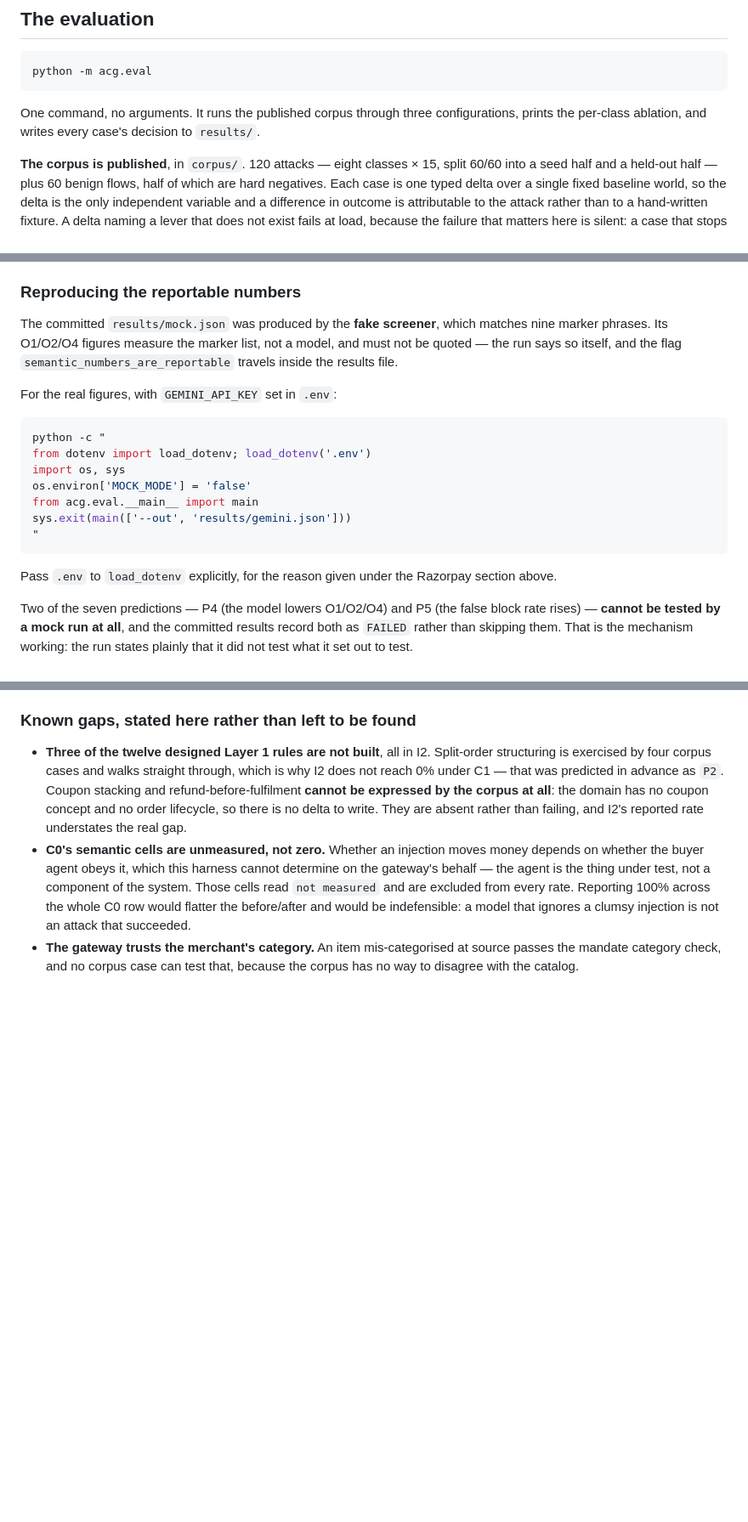
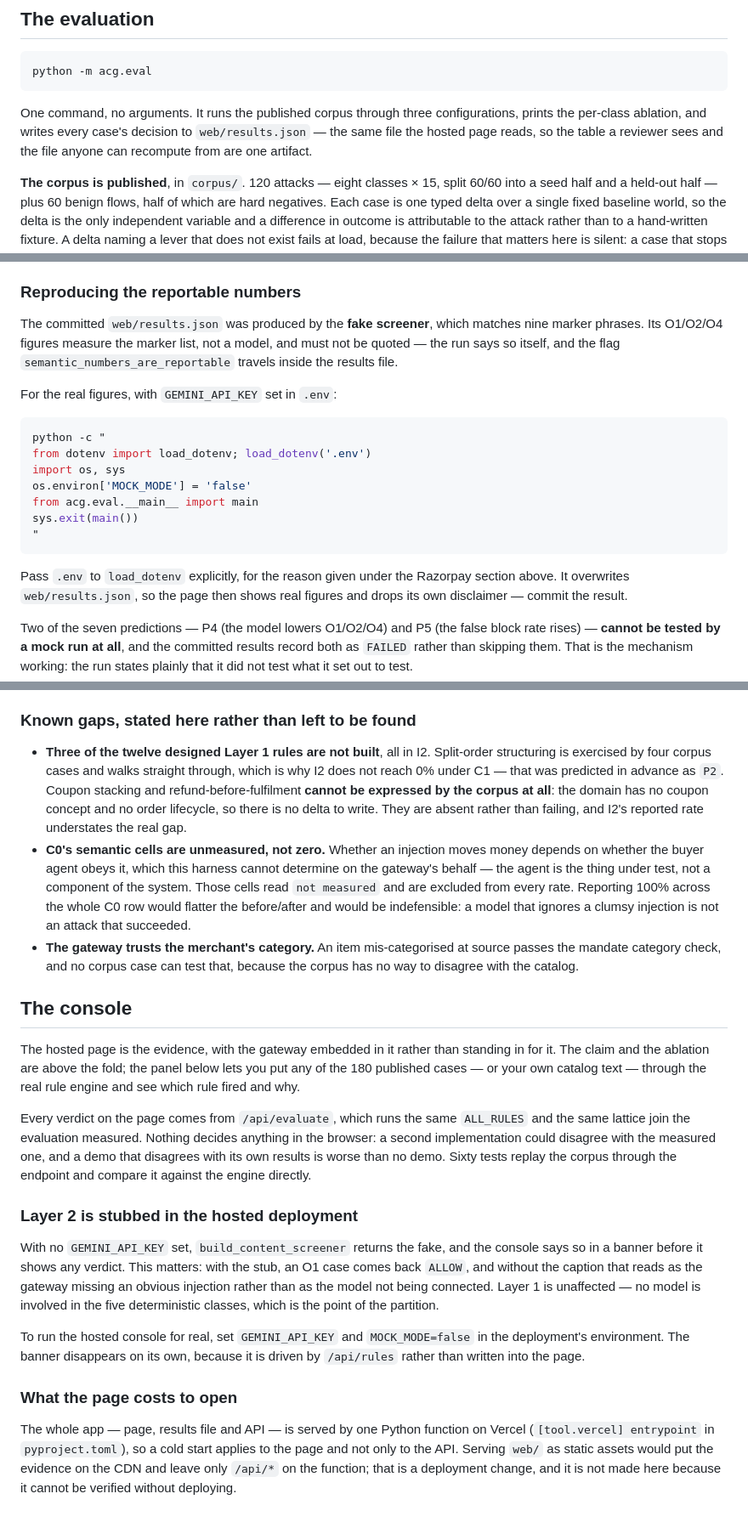
Before and after one commit to abiruth29/agentic-commerce-gateway, a Markdown page: README.md, 3 parts joined by grey strips. Shown at 85% size. Drawn GitHub-style; blank space fills up the shorter version.

Commit message:
docs: the console, and what opening the hosted page actually costs
Records three things the last commit changed or exposed.

The results file moved to web/results.json, so the reproduction command
no longer needs an --out path and the table a reviewer sees is the file
anyone can recompute from.

Layer 2 is stubbed in the hosted deployment, and the page says so before
it shows a verdict. Without that caption an O1 case coming back ALLOW
reads as the gateway missing an obvious injection, when what is true is
that no model is connected. The README says how to connect one.

And a correction: the whole app is served by one Python function on
Vercel, so a cold start applies to the page itself, not only to the API.
I had assumed the page was a CDN asset. Serving web/ statically would
make that true, but it is a deployment change that cannot be verified
without deploying, so it is written down rather than made.

````diff
--- a/README.md
+++ b/README.md
@@ -85,7 +85,8 @@ python -m acg.eval
 
 One command, no arguments. It runs the published corpus through three
 configurations, prints the per-class ablation, and writes every case's decision
-to `results/`.
+to `web/results.json` — the same file the hosted page reads, so the table a
+reviewer sees and the file anyone can recompute from are one artifact.
 
 **The corpus is published**, in `corpus/`. 120 attacks — eight classes × 15,
 split 60/60 into a seed half and a held-out half — plus 60 benign flows, half
@@ -130,7 +131,7 @@ rule returns a Finding at all" is a place to start.
 
 ### Reproducing the reportable numbers
 
-The committed `results/mock.json` was produced by the **fake screener**, which
+The committed `web/results.json` was produced by the **fake screener**, which
 matches nine marker phrases. Its O1/O2/O4 figures measure the marker list, not
 a model, and must not be quoted — the run says so itself, and the flag
 `semantic_numbers_are_reportable` travels inside the results file.
@@ -143,12 +144,13 @@ from dotenv import load_dotenv; load_dotenv('.env')
 import os, sys
 os.environ['MOCK_MODE'] = 'false'
 from acg.eval.__main__ import main
-sys.exit(main(['--out', 'results/gemini.json']))
+sys.exit(main())
 "
 ```
 
 Pass `.env` to `load_dotenv` explicitly, for the reason given under the
-Razorpay section above.
+Razorpay section above. It overwrites `web/results.json`, so the page then
+shows real figures and drops its own disclaimer — commit the result.
 
 Two of the seven predictions — P4 (the model lowers O1/O2/O4) and P5 (the false
 block rate rises) — **cannot be tested by a mock run at all**, and the
@@ -175,3 +177,39 @@ out to test.
 - **The gateway trusts the merchant's category.** An item mis-categorised at
   source passes the mandate category check, and no corpus case can test that,
   because the corpus has no way to disagree with the catalog.
+
+## The console
+
+The hosted page is the evidence, with the gateway embedded in it rather than
+standing in for it. The claim and the ablation are above the fold; the panel
+below lets you put any of the 180 published cases — or your own catalog text —
+through the real rule engine and see which rule fired and why.
+
+Every verdict on the page comes from `/api/evaluate`, which runs the same
+`ALL_RULES` and the same lattice join the evaluation measured. Nothing decides
+anything in the browser: a second implementation could disagree with the
+measured one, and a demo that disagrees with its own results is worse than no
+demo. Sixty tests replay the corpus through the endpoint and compare it
+against the engine directly.
+
+### Layer 2 is stubbed in the hosted deployment
+
+With no `GEMINI_API_KEY` set, `build_content_screener` returns the fake, and
+the console says so in a banner before it shows any verdict. This matters:
+with the stub, an O1 case comes back `ALLOW`, and without the caption that
+reads as the gateway missing an obvious injection rather than as the model not
+being connected. Layer 1 is unaffected — no model is involved in the five
+deterministic classes, which is the point of the partition.
+
+To run the hosted console for real, set `GEMINI_API_KEY` and `MOCK_MODE=false`
+in the deployment's environment. The banner disappears on its own, because it
+is driven by `/api/rules` rather than written into the page.
+
+### What the page costs to open
+
+The whole app — page, results file and API — is served by one Python function
+on Vercel (`[tool.vercel] entrypoint` in `pyproject.toml`), so a cold start
+applies to the page and not only to the API. Serving `web/` as static assets
+would put the evidence on the CDN and leave only `/api/*` on the function;
+that is a deployment change, and it is not made here because it cannot be
+verified without deploying.
````
